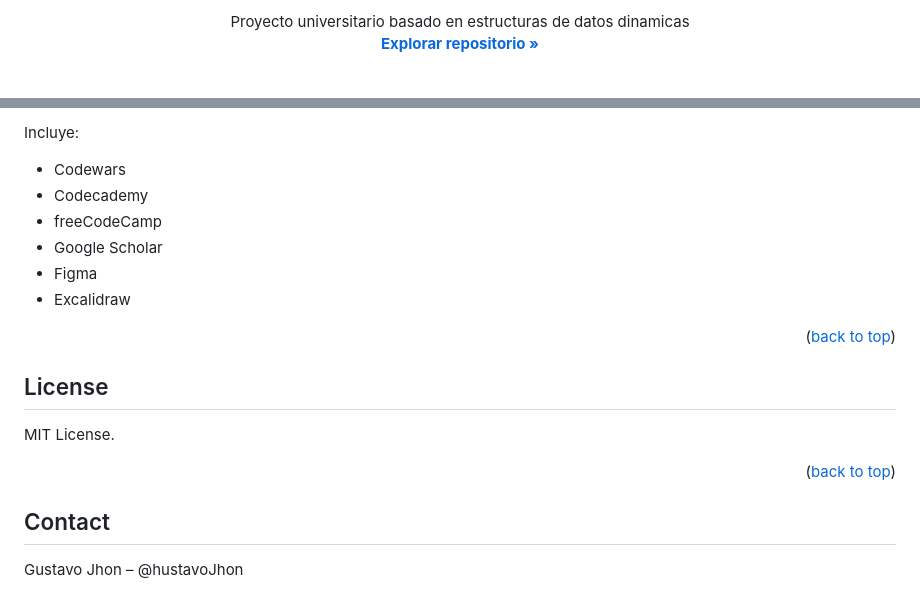
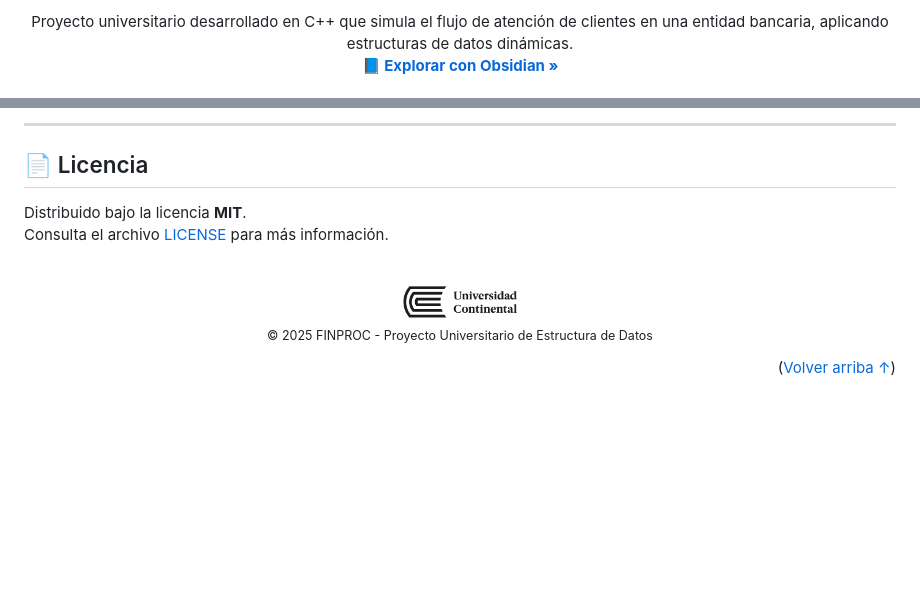
Before and after one commit to HustavoJhon/zolyr, a Markdown page: README.md, 2 parts joined by grey strips. GitHub-like rendering; pictures changed too: assets/logos/Ucontinental-logotipo.png (added); blank space fills up the shorter version.

```diff
--- a/README.md
+++ b/README.md
@@ -10,6 +10,6 @@
 
   <p align="center">
-    Proyecto universitario basado en estructuras de datos dinamicas
+    Proyecto universitario desarrollado en C++ que simula el flujo de atención de clientes en una entidad bancaria, aplicando estructuras de datos dinámicas.
     <br />
-    <a href="https://github.com/hustavojhon/university"><strong>Explorar repositorio »</strong></a>
+    <a href="https://obsidian.md/download"><strong>📘 Explorar con Obsidian »</strong></a>
     <br /><br />
@@ -80,21 +121,15 @@ Futuro:
 
-Incluye:
+---
 
-- Codewars
-- Codecademy
-- freeCodeCamp
-- Google Scholar
-- Figma
-- Excalidraw
+<h2 id="licencia">📄 Licencia</h2>
 
-<p align="right">(<a href="#readme-top">back to top</a>)</p>
+Distribuido bajo la licencia <b>MIT</b>.
+Consulta el archivo <a href="LICENSE">LICENSE</a> para más información.
 
-## License
+<p align="center">
+  <br>
+  <img src="./assets/logos/Ucontinental-logotipo.png" alt="footer" width="120"><br>
+  <sub>© 2025 FINPROC - Proyecto Universitario de Estructura de Datos</sub>
+</p>
 
-MIT License.
-
-<p align="right">(<a href="#readme-top">back to top</a>)</p>
-
-## Contact
-
-Gustavo Jhon – @hustavoJhon
+<p align="right">(<a href="#readme-top">Volver arriba ↑</a>)</p>
```
Also changed, not shown: other parts of README.md (+77 -36 lines).
